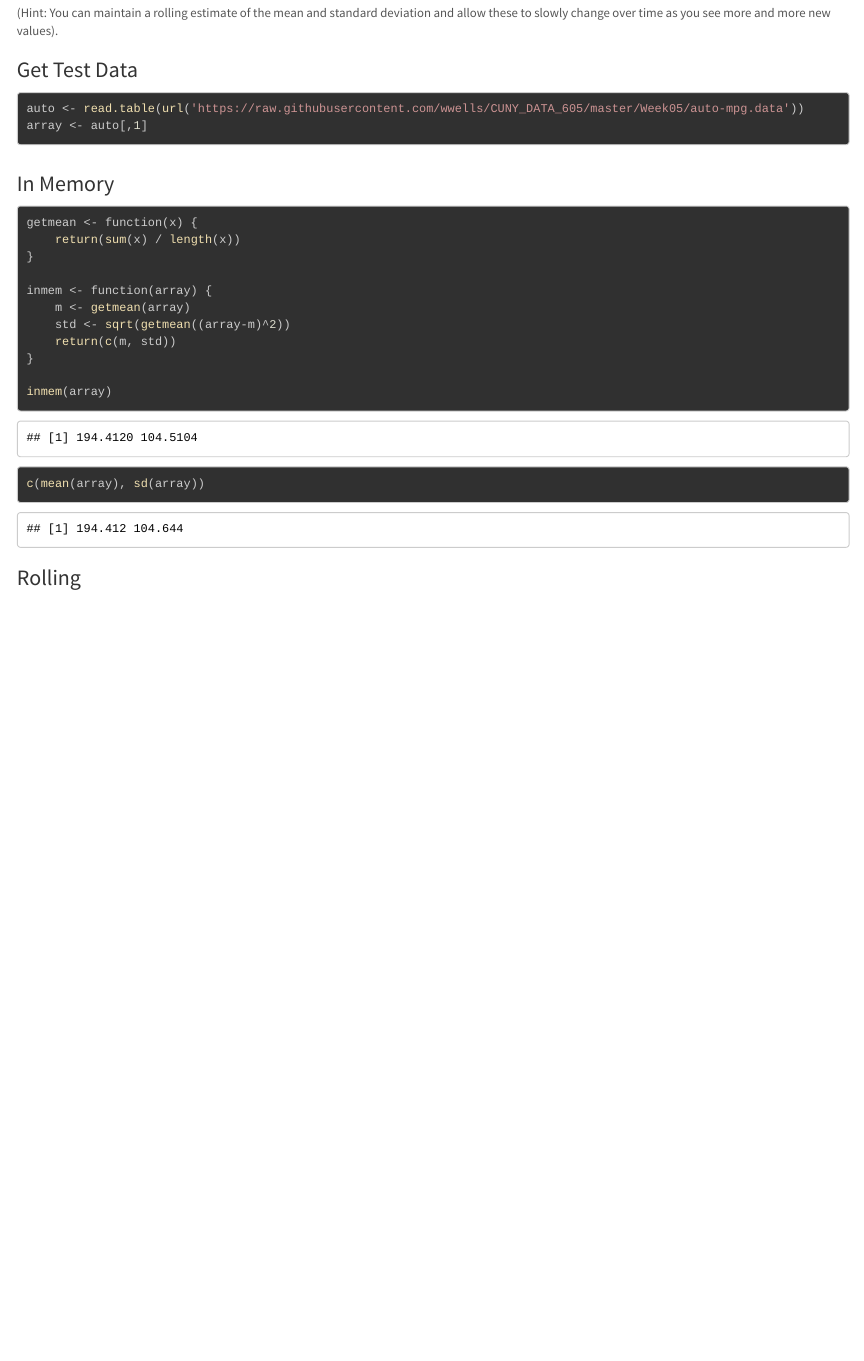
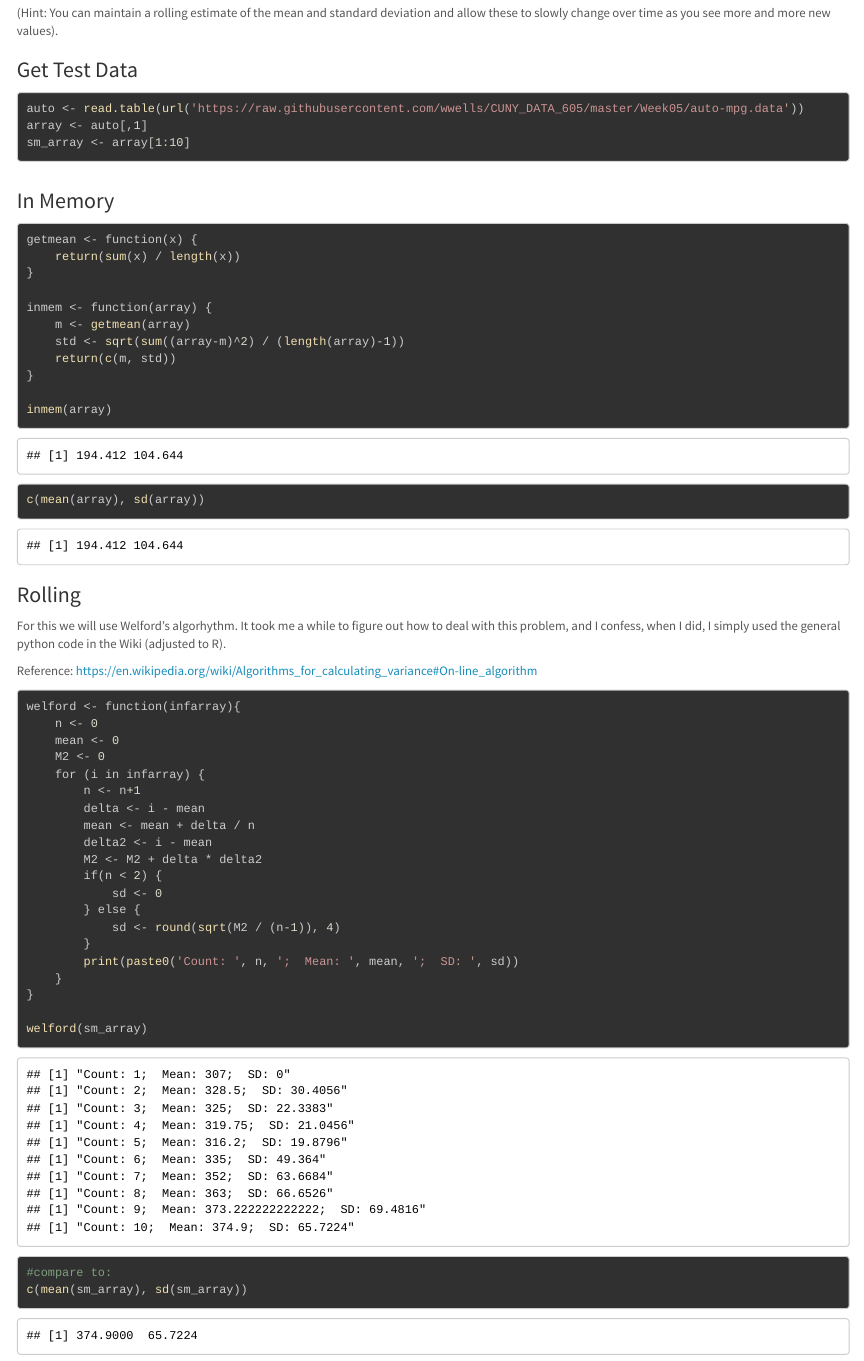
Before and after one commit to wwells/CUNY_DATA_605, an R Markdown document (Week07/WWells_Assign7.Rmd): the page in a window 1100 px wide, from 320 px down. The pictures show the output file Week07/WWells_Assign7.html that the author committed with the source, opened offline.

Commit message:
feat(HW7): fin

````diff
--- a/Week07/WWells_Assign7.Rmd
+++ b/Week07/WWells_Assign7.Rmd
@@ -21,6 +21,7 @@ Now, consider that instead of being able to neatly fit the values in memory in a
 ```{r}
 auto <- read.table(url('https://raw.githubusercontent.com/wwells/CUNY_DATA_605/master/Week05/auto-mpg.data'))
 array <- auto[,1]
+sm_array <- array[1:10]
 ```
 
 ### In Memory
@@ -32,7 +33,7 @@ getmean <- function(x) {
 
 inmem <- function(array) {
     m <- getmean(array)
-    std <- sqrt(getmean((array-m)^2))
+    std <- sqrt(sum((array-m)^2) / (length(array)-1))
     return(c(m, std))
 }
 
@@ -42,6 +43,31 @@ c(mean(array), sd(array))
 
 ### Rolling
 
+For this we will use Welford's algorhythm.   It took me a while to figure out how to deal with this problem, and I confess, when I did, I simply used the general python code in the Wiki (adjusted to R).
+
+Reference:  https://en.wikipedia.org/wiki/Algorithms_for_calculating_variance#On-line_algorithm
+
 ```{r}
+welford <- function(infarray){
+    n <- 0
+    mean <- 0
+    M2 <- 0
+    for (i in infarray) {
+        n <- n+1
+        delta <- i - mean
+        mean <- mean + delta / n
+        delta2 <- i - mean
+        M2 <- M2 + delta * delta2
+        if(n < 2) {
+            sd <- 0
+        } else {
+            sd <- round(sqrt(M2 / (n-1)), 4)
+        }
+        print(paste0('Count: ', n, ';  Mean: ', mean, ';  SD: ', sd))
+    }
+}
 
+welford(sm_array)
+#compare to:
+c(mean(sm_array), sd(sm_array))
 ```
````
Also changed, not shown: Week07/WWells_Assign7.html.
